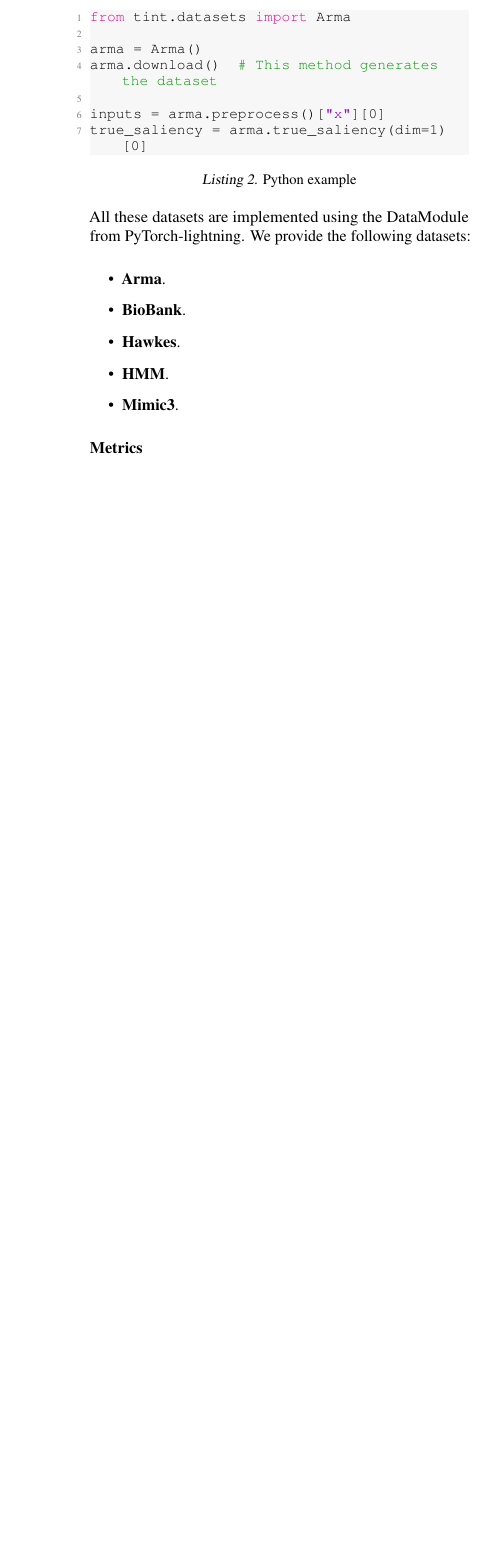
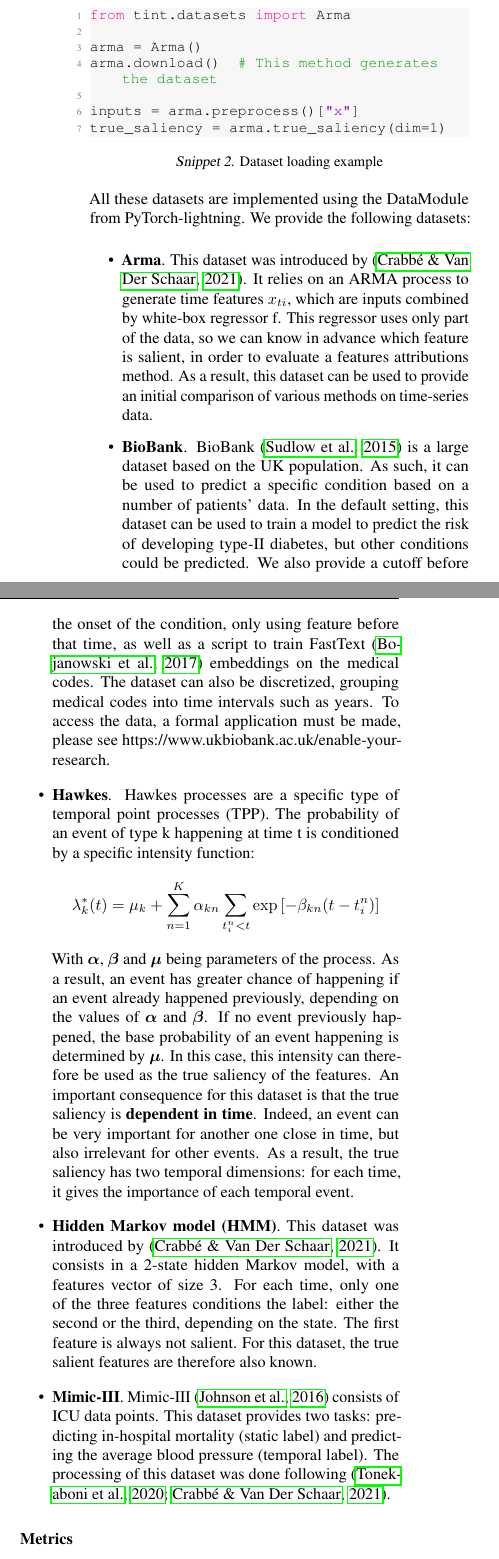
Before and after one commit to josephenguehard/time_interpret, a LaTeX paper (docs/paper/main.tex, which reads docs/paper/icml2023.sty, docs/paper/presentation.tex): part of one column of page 3 of 4 before the commit and two parts of the columns of page 3 of 5 after it, the two joined at a grey line, cut so that both start at the same text, the shorter picture padded with empty space. Compiled offline with pdfLaTeX.

Commit message:
Continue paper

```diff
--- a/docs/paper/icml2023.sty
+++ b/docs/paper/icml2023.sty
@@ -94,6 +94,7 @@
 \RequirePackage{eso-pic} % used by \AddToShipoutPicture
 \RequirePackage{forloop}
 \RequirePackage{url}
+\RequirePackage{bm}
 
 %%%%%%%% Options
 \DeclareOption{accepted}{%
--- a/docs/paper/main.tex
+++ b/docs/paper/main.tex
@@ -39,6 +39,7 @@
 \definecolor{codepurple}{rgb}{0.58,0,0.82}
 \definecolor{backcolour}{rgb}{0.97,0.97,0.97}
 
+\renewcommand{\lstlistingname}{Snippet}
 \lstdefinestyle{mystyle}{
     backgroundcolor=\color{backcolour},
     commentstyle=\color{codegreen},
--- a/docs/paper/presentation.tex
+++ b/docs/paper/presentation.tex
@@ -98,24 +98,62 @@ We provide in this library several methods:
 
 As part of \texttt{\detokenize{time_interpret}}, we include a set of datasets which can be readily used:
 
-\begin{lstlisting}[language=Python, caption=Python example, label={lst:datasets}]
+\begin{lstlisting}[language=Python, caption=Dataset loading example, label={lst:datasets}]
 from tint.datasets import Arma
 
 arma = Arma()
 arma.download()  # This method generates the dataset
 
-inputs = arma.preprocess()["x"][0]
-true_saliency = arma.true_saliency(dim=1)[0]
+inputs = arma.preprocess()["x"]
+true_saliency = arma.true_saliency(dim=1)
 \end{lstlisting}
 
-All these datasets are implemented using the DataModule from PyTorch-lightning. We provide the following datasets:
+All these datasets are implemented using the DataModule from PyTorch-lightning.
+We provide the following datasets:
 
 \begin{itemize}
     \item \textbf{Arma}.
+        This dataset was introduced by~\citep{crabbe2021explaining}.
+        It relies on an ARMA process to generate time features $x_{ti}$, which are inputs combined by white-box
+        regressor f.
+        This regressor uses only part of the data, so we can know in advance which feature is salient, in order to
+        evaluate a features attributions method.
+        As a result, this dataset can be used to provide an initial comparison of various methods on time-series data.
     \item \textbf{BioBank}.
+        BioBank~\citep{sudlow2015uk} is a large dataset based on the UK population.
+        As such, it can be used to predict a specific condition based on a number of patients' data.
+        In the default setting, this dataset can be used to train a model to predict the risk of developing type-II
+        diabetes, but other conditions could be predicted.
+        We also provide a cutoff before the onset of the condition, only using feature before that time, as well as
+        a script to train FastText~\citep{bojanowski2017enriching} embeddings on the medical codes.
+        The dataset can also be discretized, grouping medical codes into time intervals such as years.
+        To access the data, a formal application must be made, please see
+        https://www.ukbiobank.ac.uk/enable-your-research.
     \item \textbf{Hawkes}.
-    \item \textbf{HMM}.
-    \item \textbf{Mimic3}.
+        Hawkes processes are a specific type of temporal point processes (TPP).
+        The probability of an event of type k happening at time t is conditioned by a specific intensity function:
+        \[ \lambda^*_k(t) = \mu_k + \sum_{n=1}^K \alpha_{kn} \sum_{t_i^n < t} \exp \left[ -\beta_{kn} (t - t_i^n) \right] \]
+        With $\bm{\alpha}$, $\bm{\beta}$ and $\bm{\mu}$ being parameters of the process.
+        As a result, an event has greater chance of happening if an event already happened previously, depending on the
+        values of $\bm{\alpha}$ and $\bm{\beta}$.
+        If no event previously happened, the base probability of an event happening is determined by $\bm{\mu}$.
+        In this case, this intensity can therefore be used as the true saliency of the features.
+        An important consequence for this dataset is that the true saliency is \textbf{dependent in time}.
+        Indeed, an event can be very important for another one close in time, but also irrelevant for other events.
+        As a result, the true saliency has two temporal dimensions: for each time, it gives the importance of each
+        temporal event.
+    \item \textbf{Hidden Markov model (HMM)}.
+        This dataset was introduced by~\citep{crabbe2021explaining}.
+        It consists in a 2-state hidden Markov model, with a features vector of size 3.
+        For each time, only one of the three features conditions the label: either the second or the third, depending
+        on the state.
+        The first feature is always not salient.
+        For this dataset, the true salient features are therefore also known.
+    \item \textbf{Mimic-III}.
+        Mimic-III~\citep{johnson2016mimic} consists of ICU data points.
+        This dataset provides two tasks: predicting in-hospital mortality (static label) and predicting the
+        average blood pressure (temporal label).
+        The processing of this dataset was done following~\citep{tonekaboni2020went, crabbe2021explaining}.
 \end{itemize}
 
 \paragraph{Metrics}
```
Also changed, not shown: docs/paper/bibliography.bib (+32 -0 lines), docs/paper/presentation.tex (2 more changed lines).
